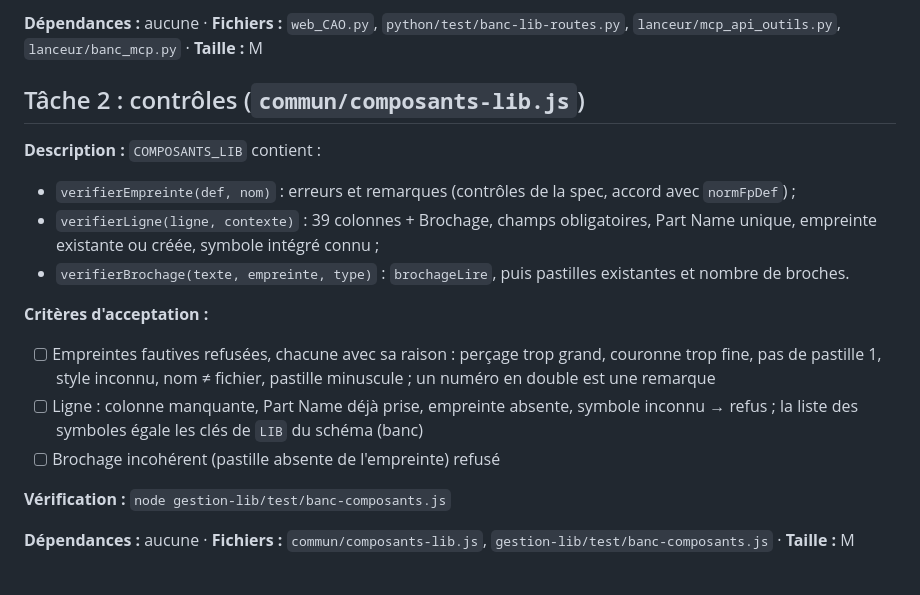
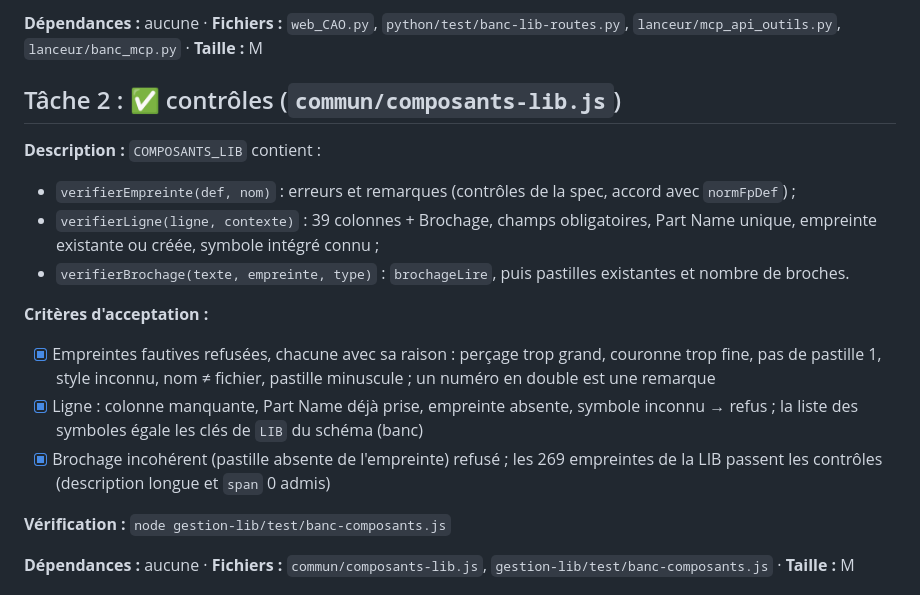
Before and after one commit to pilou33620/web_suite, a Markdown page: tasks/todo-composants.md, the part around the change. GitHub-like rendering.

Commit message:
composants : tâche 2 (contrôles)
Co-Authored-By: Claude Opus 5.5 <noreply@anthropic.com>

```diff
--- a/tasks/todo-composants.md
+++ b/tasks/todo-composants.md
@@ -26,7 +26,7 @@ Plan : [plan-composants.md](plan-composants.md)
 **Dépendances :** aucune · **Fichiers :** `web_CAO.py`, `python/test/banc-lib-routes.py`,
 `lanceur/mcp_api_outils.py`, `lanceur/banc_mcp.py` · **Taille :** M
 
-## Tâche 2 : contrôles (`commun/composants-lib.js`)
+## Tâche 2 : ✅ contrôles (`commun/composants-lib.js`)
 
 **Description :** `COMPOSANTS_LIB` contient :
 - `verifierEmpreinte(def, nom)` : erreurs et remarques (contrôles de la spec, accord avec
@@ -37,12 +37,13 @@ Plan : [plan-composants.md](plan-composants.md)
   et nombre de broches.
 
 **Critères d'acceptation :**
-- [ ] Empreintes fautives refusées, chacune avec sa raison : perçage trop grand,
+- [x] Empreintes fautives refusées, chacune avec sa raison : perçage trop grand,
       couronne trop fine, pas de pastille 1, style inconnu, nom ≠ fichier, pastille
       minuscule ; un numéro en double est une remarque
-- [ ] Ligne : colonne manquante, Part Name déjà prise, empreinte absente, symbole inconnu
+- [x] Ligne : colonne manquante, Part Name déjà prise, empreinte absente, symbole inconnu
       → refus ; la liste des symboles égale les clés de `LIB` du schéma (banc)
-- [ ] Brochage incohérent (pastille absente de l'empreinte) refusé
+- [x] Brochage incohérent (pastille absente de l'empreinte) refusé ; les 269 empreintes
+      de la LIB passent les contrôles (description longue et `span` 0 admis)
 
 **Vérification :** `node gestion-lib/test/banc-composants.js`
 
```
